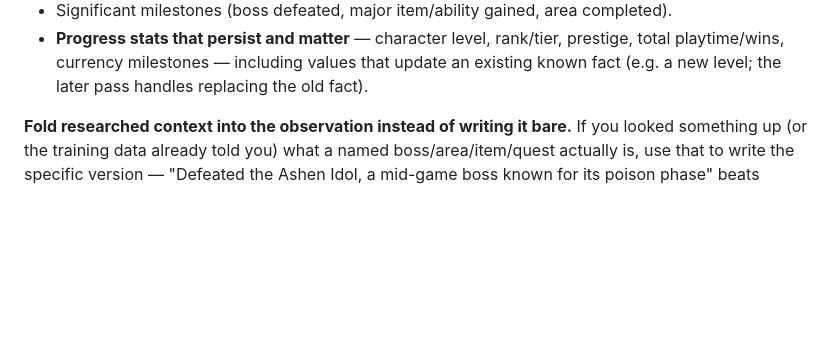
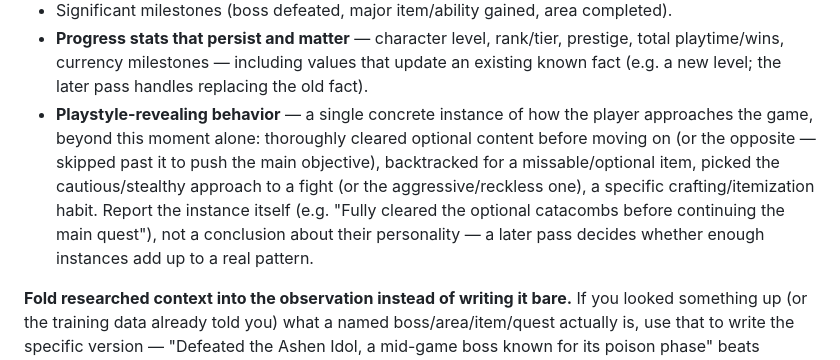
Before and after one commit to Licaa21/Lykompanion, a Markdown page: app/prompts/game_state_extraction.md, the part around the change. Drawn GitHub-style; blank space fills up the shorter version.

```diff
--- a/app/prompts/game_state_extraction.md
+++ b/app/prompts/game_state_extraction.md
@@ -22,6 +22,7 @@ For any field tracking a **choice or decision** (e.g. a field with id "notable_c
 - Confirmed character details the first time they're visible (name/class/race/build).
 - Significant milestones (boss defeated, major item/ability gained, area completed).
 - **Progress stats that persist and matter** — character level, rank/tier, prestige, total playtime/wins, currency milestones — including values that update an existing known fact (e.g. a new level; the later pass handles replacing the old fact).
+- **Playstyle-revealing behavior** — a single concrete instance of how the player approaches the game, beyond this moment alone: thoroughly cleared optional content before moving on (or the opposite — skipped past it to push the main objective), backtracked for a missable/optional item, picked the cautious/stealthy approach to a fight (or the aggressive/reckless one), a specific crafting/itemization habit. Report the instance itself (e.g. "Fully cleared the optional catacombs before continuing the main quest"), not a conclusion about their personality — a later pass decides whether enough instances add up to a real pattern.
 
 **Fold researched context into the observation instead of writing it bare.** If you looked something up (or the training data already told you) what a named boss/area/item/quest actually is, use that to write the specific version — "Defeated the Ashen Idol, a mid-game boss known for its poison phase" beats "Defeated a boss" — rather than reporting the generic fact and the context separately.
 
```
Also changed, not shown: README.md (+1 -2 lines), app/prompts/observation_confirmation.md (+2 -1 lines).
